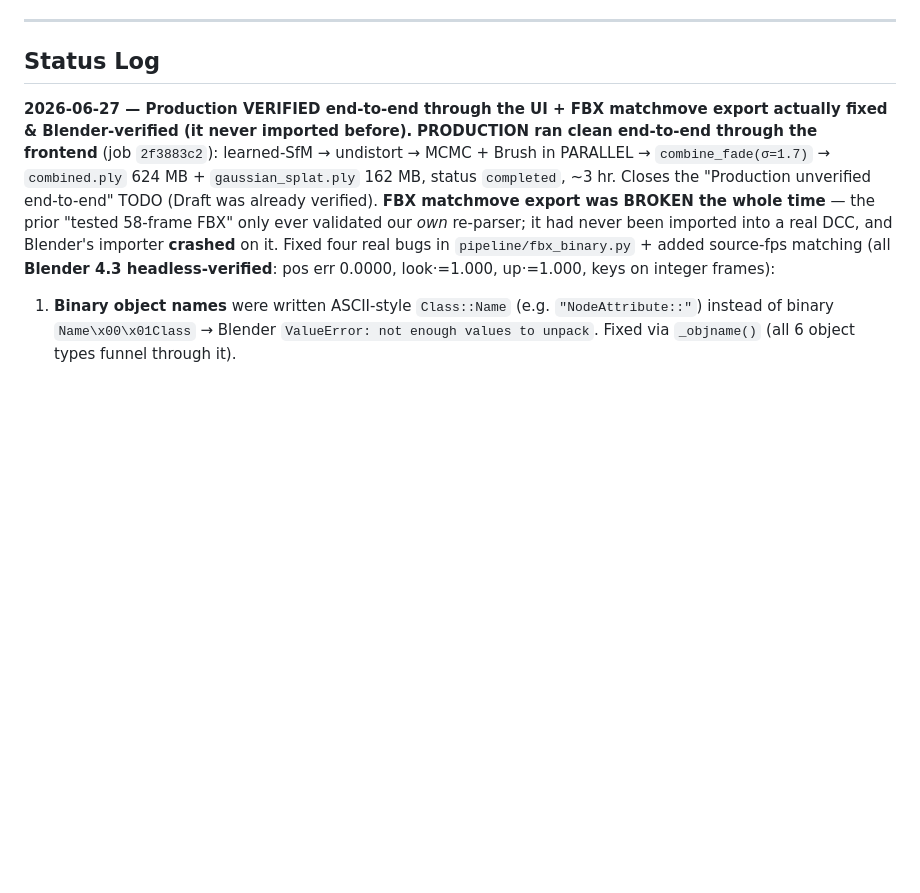
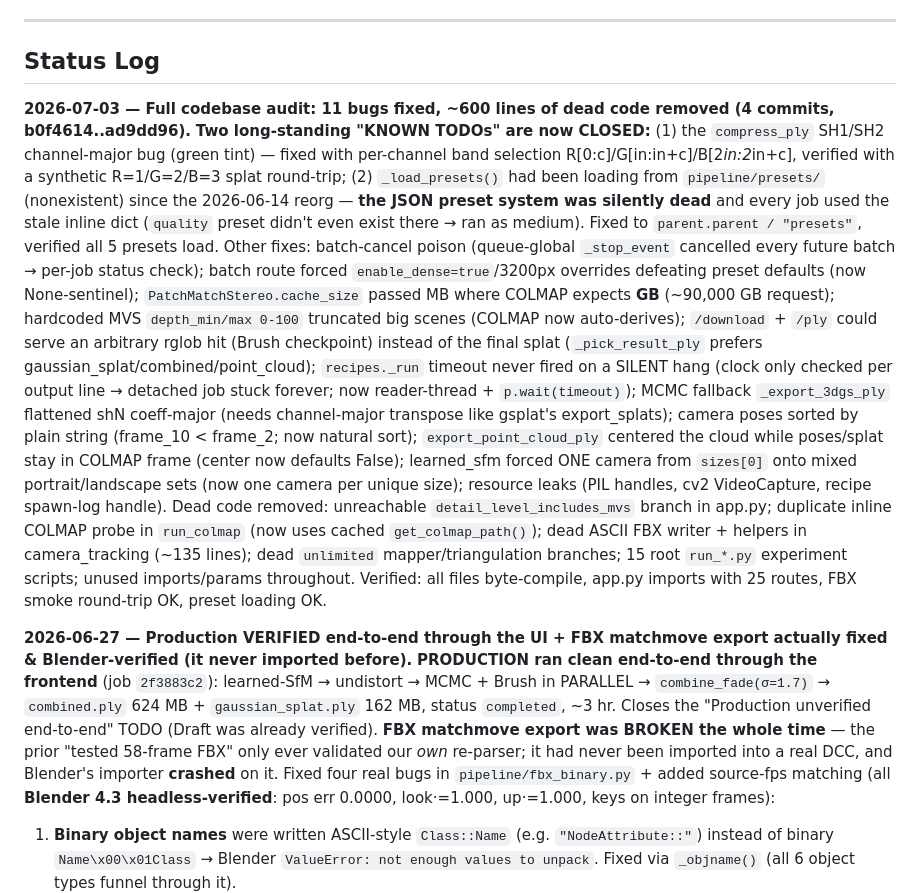
Before and after one commit to lcevelik/images_to_play, a Markdown page: CLAUDE.md, the part around the change. Rendered like a GitHub page; blank space fills up the shorter version.

Commit message:
docs: status log — 2026-07-03 codebase audit (11 bugs fixed, ~600 lines dead code removed)
Closes the two long-standing KNOWN TODOs (compress_ply SH1/SH2 green tint,
dead JSON preset loading) and records all fixes from b0f4614..ad9dd96.

Co-Authored-By: Claude Fable 5 <noreply@anthropic.com>

```diff
--- a/CLAUDE.md
+++ b/CLAUDE.md
@@ -297,6 +297,11 @@ MCMC converges to `cap_max`. When omitted it **auto-scales** to `sparse_pts × 3
 
 ## Status Log
 
+**2026-07-03 — Full codebase audit: 11 bugs fixed, ~600 lines of dead code removed (4 commits, b0f4614..ad9dd96).**
+**Two long-standing "KNOWN TODOs" are now CLOSED:** (1) the `compress_ply` SH1/SH2 channel-major bug (green tint) — fixed with per-channel band selection R[0:c]/G[in:in+c]/B[2*in:2*in+c], verified with a synthetic R=1/G=2/B=3 splat round-trip; (2) `_load_presets()` had been loading from `pipeline/presets/` (nonexistent) since the 2026-06-14 reorg — **the JSON preset system was silently dead** and every job used the stale inline dict (`quality` preset didn't even exist there → ran as medium). Fixed to `parent.parent / "presets"`, verified all 5 presets load.
+Other fixes: batch-cancel poison (queue-global `_stop_event` cancelled every future batch → per-job status check); batch route forced `enable_dense=true`/3200px overrides defeating preset defaults (now None-sentinel); `PatchMatchStereo.cache_size` passed MB where COLMAP expects **GB** (~90,000 GB request); hardcoded MVS `depth_min/max 0-100` truncated big scenes (COLMAP now auto-derives); `/download` + `/ply` could serve an arbitrary rglob hit (Brush checkpoint) instead of the final splat (`_pick_result_ply` prefers gaussian_splat/combined/point_cloud); `recipes._run` timeout never fired on a SILENT hang (clock only checked per output line → detached job stuck forever; now reader-thread + `p.wait(timeout)`); MCMC fallback `_export_3dgs_ply` flattened shN coeff-major (needs channel-major transpose like gsplat's export_splats); camera poses sorted by plain string (frame_10 < frame_2; now natural sort); `export_point_cloud_ply` centered the cloud while poses/splat stay in COLMAP frame (center now defaults False); learned_sfm forced ONE camera from `sizes[0]` onto mixed portrait/landscape sets (now one camera per unique size); resource leaks (PIL handles, cv2 VideoCapture, recipe spawn-log handle).
+Dead code removed: unreachable `detail_level_includes_mvs` branch in app.py; duplicate inline COLMAP probe in `run_colmap` (now uses cached `get_colmap_path()`); dead ASCII FBX writer + helpers in camera_tracking (~135 lines); dead `unlimited` mapper/triangulation branches; 15 root `run_*.py` experiment scripts; unused imports/params throughout. Verified: all files byte-compile, app.py imports with 25 routes, FBX smoke round-trip OK, preset loading OK.
+
 **2026-06-27 — Production VERIFIED end-to-end through the UI + FBX matchmove export actually fixed & Blender-verified (it never imported before).**
 **PRODUCTION ran clean end-to-end through the frontend** (job `2f3883c2`): learned-SfM → undistort → MCMC + Brush in PARALLEL → `combine_fade(σ=1.7)` → `combined.ply` 624 MB + `gaussian_splat.ply` 162 MB, status `completed`, ~3 hr. Closes the "Production unverified end-to-end" TODO (Draft was already verified).
 **FBX matchmove export was BROKEN the whole time** — the prior "tested 58-frame FBX" only ever validated our *own* re-parser; it had never been imported into a real DCC, and Blender's importer **crashed** on it. Fixed four real bugs in `pipeline/fbx_binary.py` + added source-fps matching (all **Blender 4.3 headless-verified**: pos err 0.0000, look·=1.000, up·=1.000, keys on integer frames):
```
